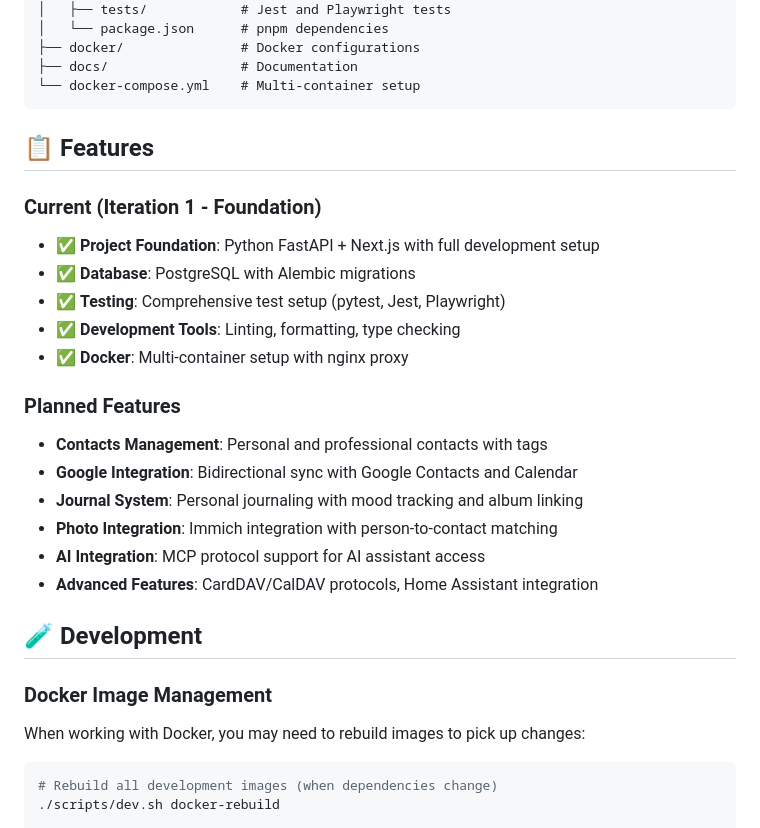
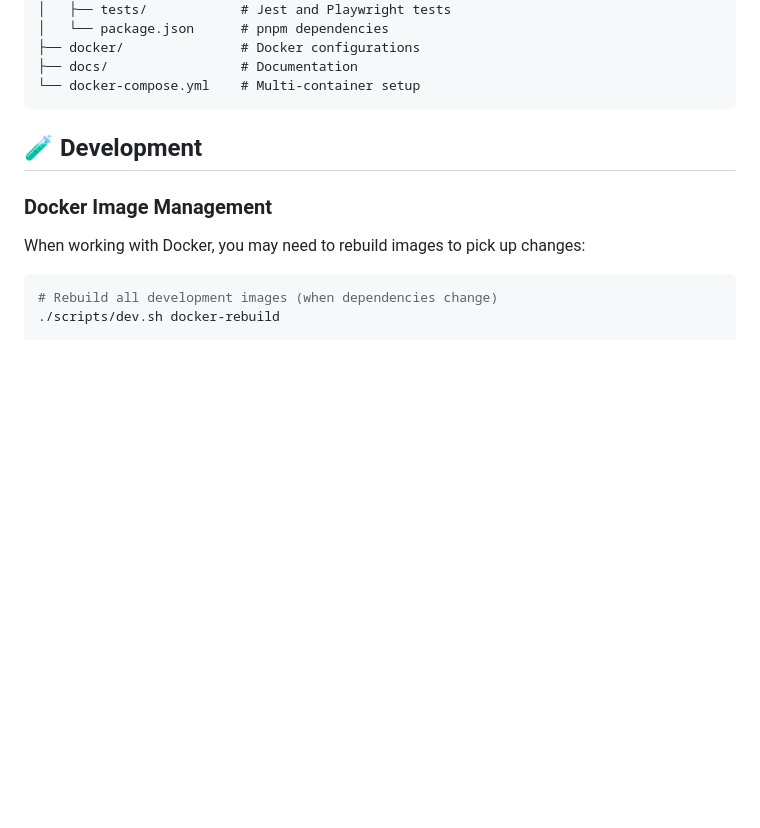
Before and after one commit to hjed/lifecontour, a Markdown page: README.md, the part around one of its changes. Drawn GitHub-style; blank space fills up the shorter version.

````diff
--- a/README.md
+++ b/README.md
@@ -159,23 +196,6 @@ lifecontour/
 ├── docs/                 # Documentation
 └── docker-compose.yml    # Multi-container setup
 ```
-
-## 📋 Features
-
-### Current (Iteration 1 - Foundation)
-- ✅ **Project Foundation**: Python FastAPI + Next.js with full development setup
-- ✅ **Database**: PostgreSQL with Alembic migrations
-- ✅ **Testing**: Comprehensive test setup (pytest, Jest, Playwright)
-- ✅ **Development Tools**: Linting, formatting, type checking
-- ✅ **Docker**: Multi-container setup with nginx proxy
-
-### Planned Features
-- **Contacts Management**: Personal and professional contacts with tags
-- **Google Integration**: Bidirectional sync with Google Contacts and Calendar
-- **Journal System**: Personal journaling with mood tracking and album linking
-- **Photo Integration**: Immich integration with person-to-contact matching
-- **AI Integration**: MCP protocol support for AI assistant access
-- **Advanced Features**: CardDAV/CalDAV protocols, Home Assistant integration
 
 ## 🧪 Development
 
````
Also changed, not shown: other parts of README.md (+37 -0 lines), docs/images/readme/adventure-route.png (added), docs/images/readme/contact.png (added), docs/images/readme/home-dashboard.png (added), docs/images/readme/journal-entry.png (added), docs/images/readme/journals.png (added), docs/images/readme/outdoor-logbook.png (added), 6 other files.
